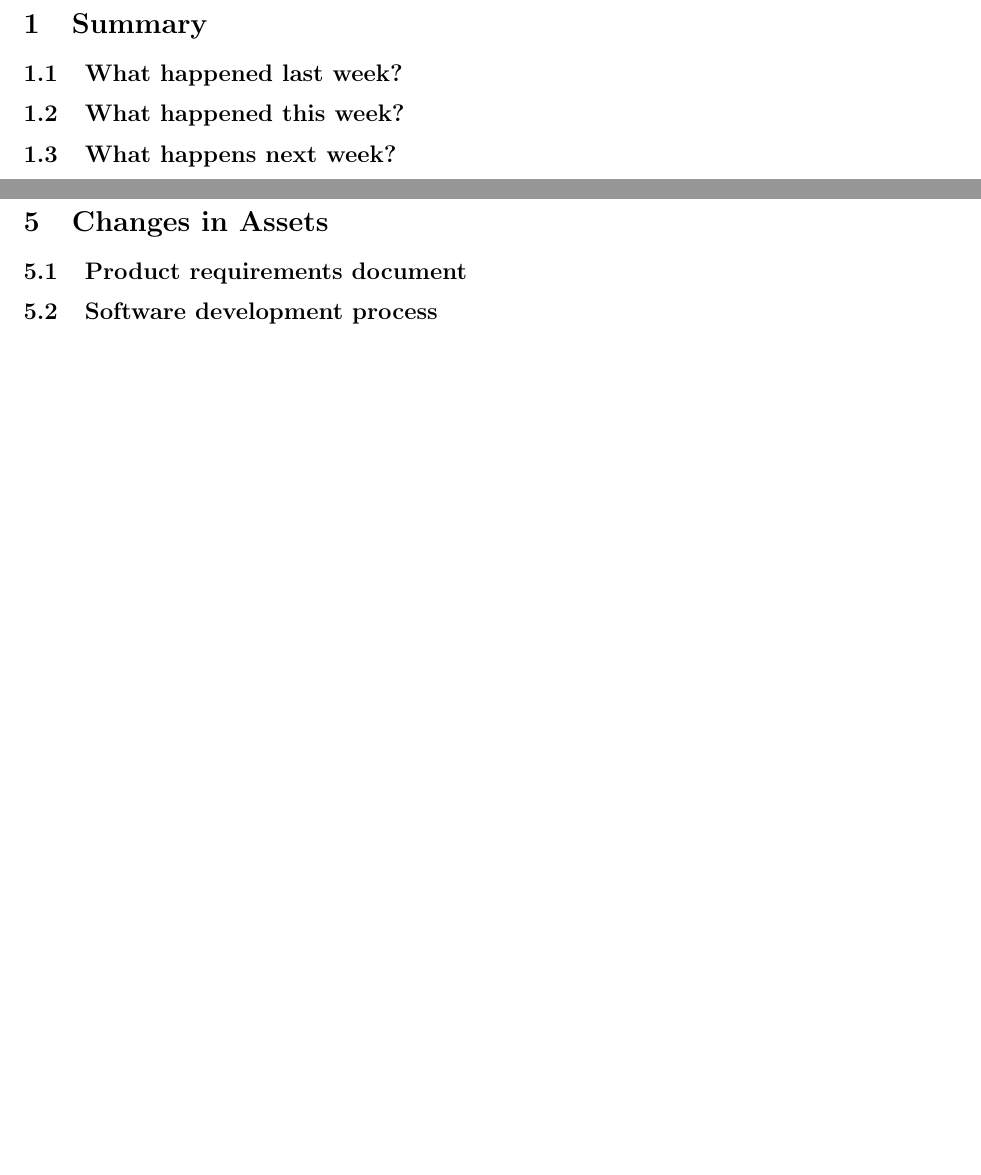
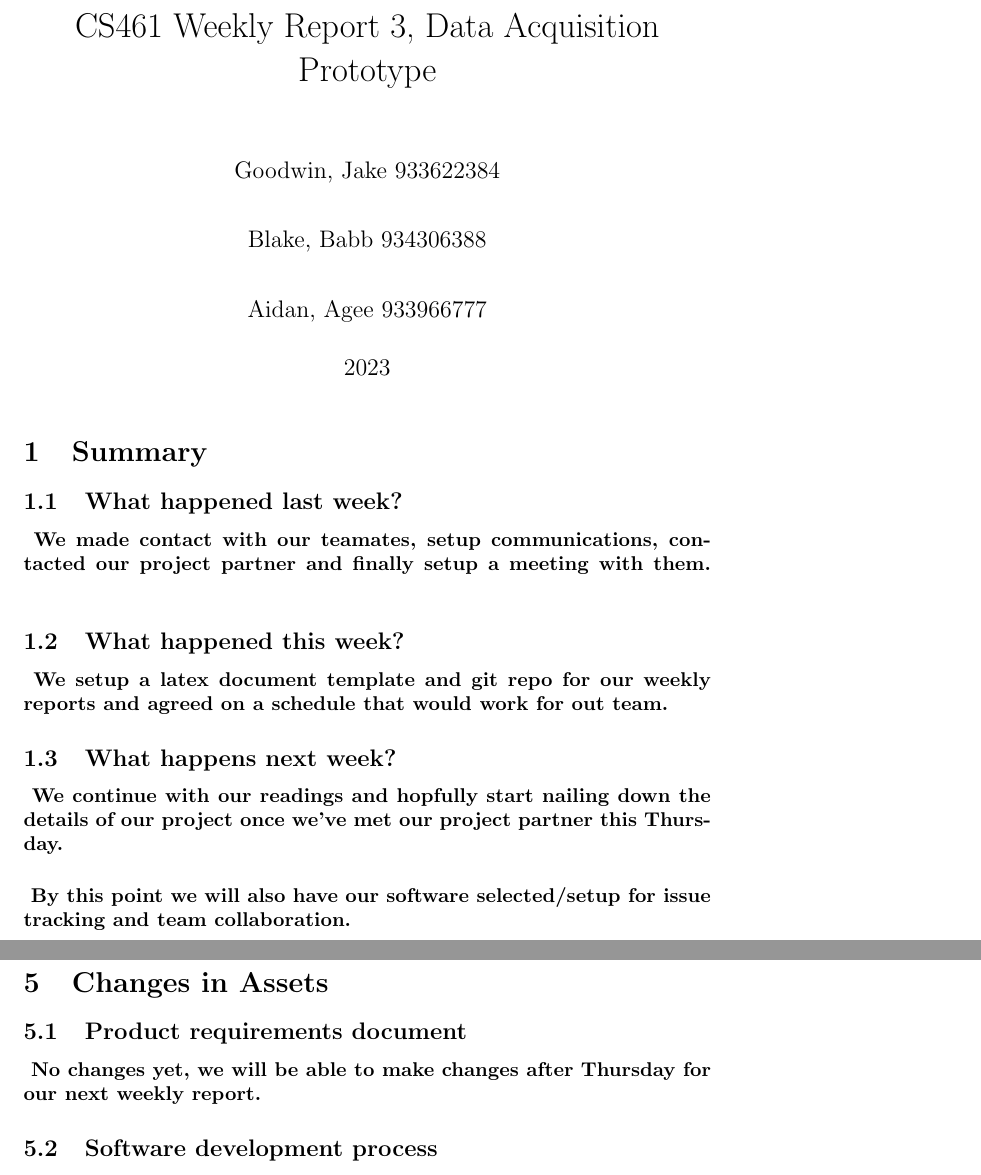
Before and after one commit to goodwjak/cs461_weekly_reports, a LaTeX document (weekly_report.tex): two parts of pages 1 and 2 of 2 before the commit and two parts of pages 1 and 3 of 3 after it, joined at a grey line, cut at the place of the change, the shorter picture padded with empty space. Compiled offline with pdfLaTeX.

Commit message:
added week3 information and fixed up minor issues with old version

```diff
--- a/weekly_report.tex
+++ b/weekly_report.tex
@@ -6,5 +6,8 @@
 \setlength{\tabcolsep}{18pt}
 \renewcommand{\arraystretch}{2.5}
 
-\title{CS461 Weekly Report, Data Acquisition Prototype}
+\title{CS461 Weekly Report 3, Data Acquisition Prototype}
 \author{
+    {Goodwin, Jake
+    933622384}\\
+    {Blake, Babb
@@ -20,16 +20,35 @@
 
 \begin{document}
 
+\maketitle
+
 %Brief Summary
 \section{Summary}
 
 
 \subsection{What happened last week?}
+\paragraph{
+We made contact with our teamates, setup communications, contacted our project
+partner and finally setup a meeting with them.
+}
 
 \subsection{What happened this week?}
+\paragraph{
+We setup a latex document template and git repo for our weekly reports
+and agreed on a schedule that would work for out team.
+}
+
 
 \subsection{What happens next week?}
+\paragraph{
+We continue with our readings and hopfully start nailing down the details
+of our project once we've met our project partner this Thursday.
+}
 
+\paragraph{
+    By this point we will also have our software selected/setup for issue tracking
+    and team collaboration.
+}
 
 %Issues Completed
 \section{Completed Issues}
@@ -116,6 +135,11 @@
 \section{Changes in Assets}
 
 \subsection{Product requirements document}
+\paragraph{
+No changes yet, we will be able to make changes after Thursday for our
+next weekly report.
+}
+
 
 \subsection{Software development process}
 
```
Also changed, not shown: weekly_report.tex (11 more changed lines).
